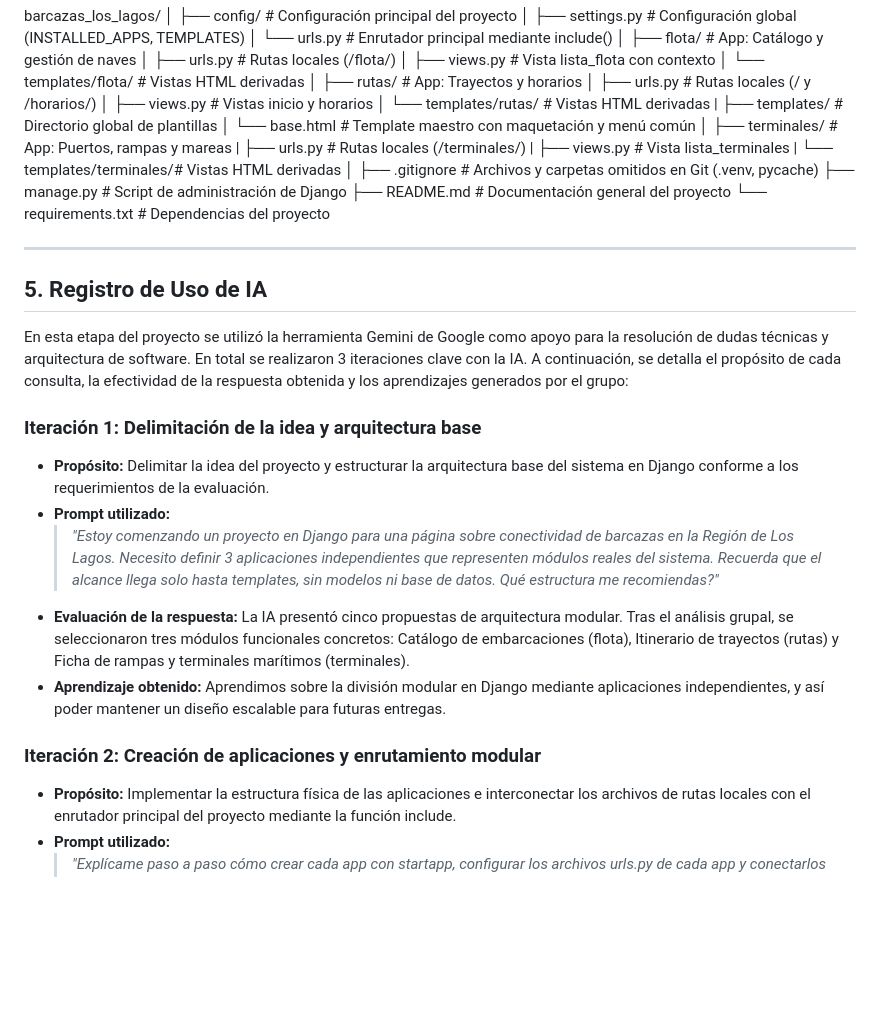
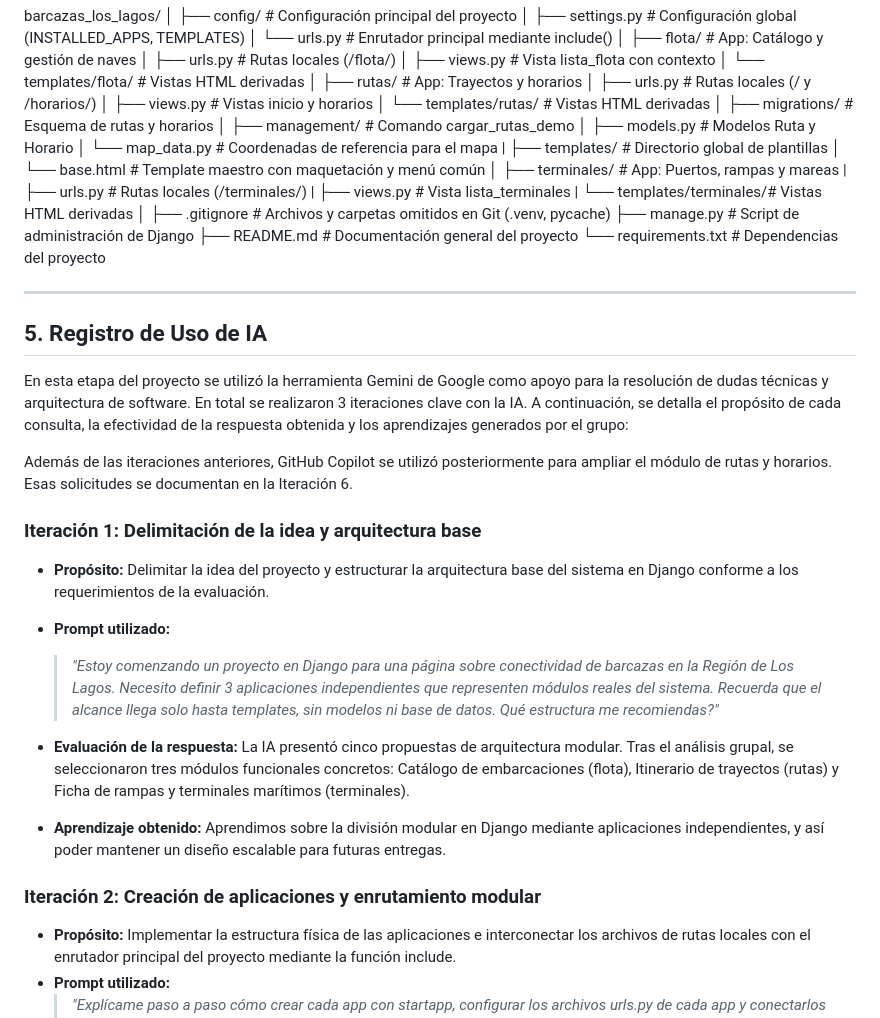
Before and after one commit to felipegvargas12-oss/barcazas-los-lagos, a Markdown page: README.md, the part around one of its changes. Drawn GitHub-style; blank space fills up the shorter version.

```diff
--- a/README.md
+++ b/README.md
@@ -69,6 +77,10 @@ barcazas_los_lagos/
 │   ├── urls.py             # Rutas locales (/ y /horarios/)
 │   ├── views.py            # Vistas inicio y horarios
 │   └── templates/rutas/    # Vistas HTML derivadas
+│   ├── migrations/         # Esquema de rutas y horarios
+│   ├── management/         # Comando cargar_rutas_demo
+│   ├── models.py           # Modelos Ruta y Horario
+│   └── map_data.py         # Coordenadas de referencia para el mapa
 |
 ├── templates/              # Directorio global de plantillas
 │   └── base.html           # Template maestro con maquetación y menú común
@@ -88,14 +100,21 @@ barcazas_los_lagos/
 ## 5. Registro de Uso de IA
 En esta etapa del proyecto se utilizó la herramienta Gemini de Google como apoyo para la resolución de dudas técnicas y arquitectura de software. En total se realizaron 3 iteraciones clave con la IA. A continuación, se detalla el propósito de cada consulta, la efectividad de la respuesta obtenida y los aprendizajes generados por el grupo:
 
+Además de las iteraciones anteriores, GitHub Copilot se utilizó posteriormente para ampliar el módulo de rutas y horarios. Esas solicitudes se documentan en la Iteración 6.
+
 ### Iteración 1: Delimitación de la idea y arquitectura base
 * **Propósito:** Delimitar la idea del proyecto y estructurar la arquitectura base del sistema en Django conforme a los requerimientos de la evaluación.
 * **Prompt utilizado:**
   > *"Estoy comenzando un proyecto en Django para una página sobre conectividad de barcazas en la Región de Los Lagos. Necesito definir 3 aplicaciones independientes que representen módulos reales del sistema. Recuerda que el alcance llega solo hasta templates, sin modelos ni base de datos. Qué estructura me recomiendas?"*
+
 * **Evaluación de la respuesta:** La IA presentó cinco propuestas de arquitectura modular. Tras el análisis grupal, se seleccionaron tres módulos funcionales concretos: Catálogo de embarcaciones (flota), Itinerario de trayectos (rutas) y Ficha de rampas y terminales marítimos (terminales).
+
 * **Aprendizaje obtenido:** Aprendimos sobre la división modular en Django mediante aplicaciones independientes, y así poder mantener un diseño escalable para futuras entregas.
 
+
+
 ### Iteración 2: Creación de aplicaciones y enrutamiento modular
+
 * **Propósito:** Implementar la estructura física de las aplicaciones e interconectar los archivos de rutas locales con el enrutador principal del proyecto mediante la función include.
 * **Prompt utilizado:**
   > *"Explícame paso a paso cómo crear cada app con startapp, configurar los archivos urls.py de cada app y conectarlos al urls.py principal usando include"*
```
Also changed, not shown: other parts of README.md (+34 -0 lines).
